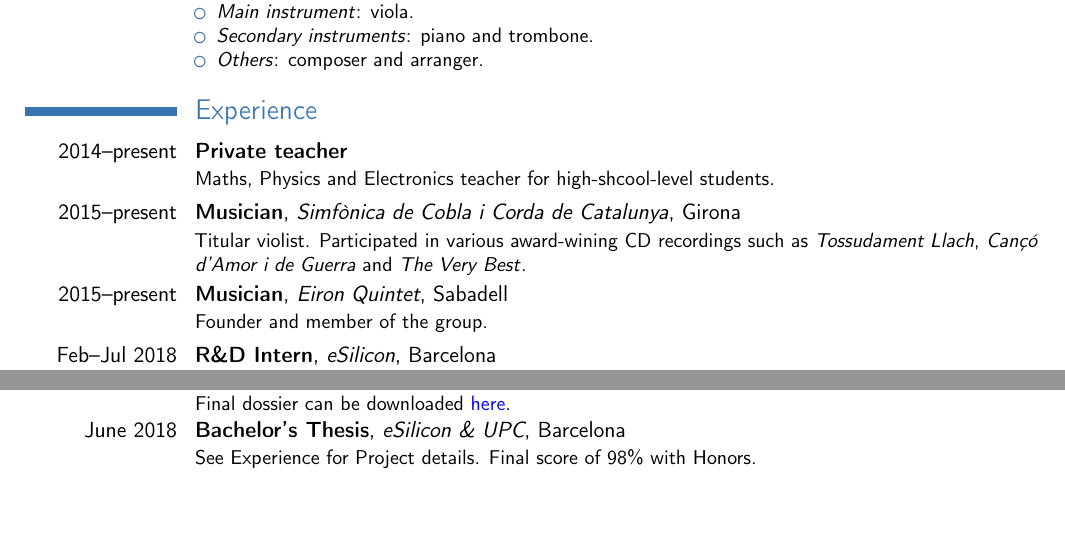
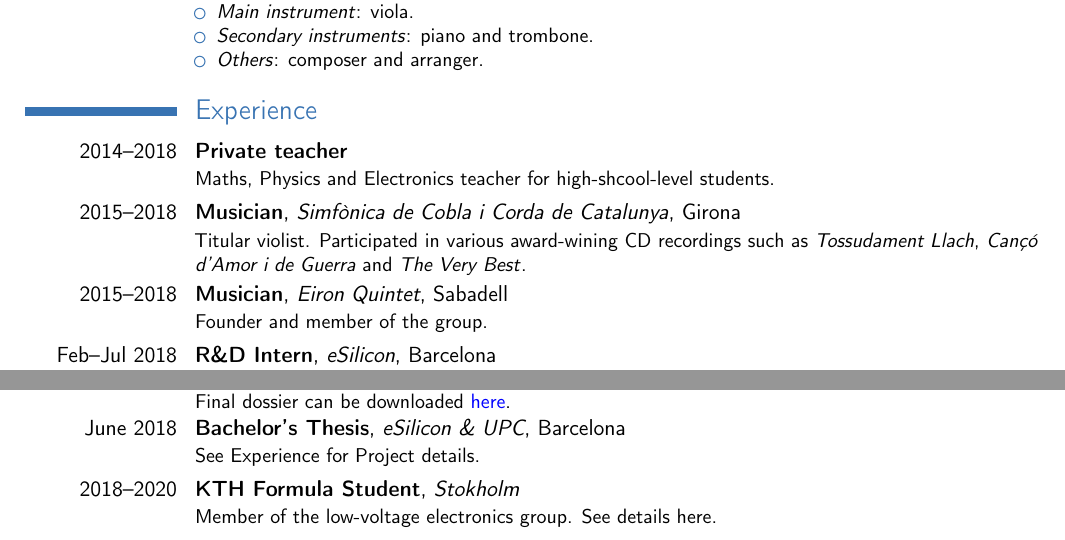
Before and after one commit to jagjordi/cv, a LaTeX CV (JordiAltayoCV.tex): two parts of pages 1 and 2 of 2, joined at a grey line, cut so that both start at the same text, the shorter picture padded with empty space. Compiled offline with pdfLaTeX.

Commit message:
Updates from ShareLaTeX

```diff
--- a/JordiAltayoCV.tex
+++ b/JordiAltayoCV.tex
@@ -7,13 +7,13 @@
 
 \name{Jordi}{Altayó González}
 \title{Electrical Engineer}%ing student}
-\address{Doctor Pujades 5}{08203}{Sabadell, Barcelona}
+\address{Stridsbergavägen 42}{163 41}{Spånga, Stockholm Country}
 \phone[mobile]{+34~695~758~519}
 %\phone[fixed]{+34~937~112~441}
 \email{jordialtayo+cv@gmail.com}
 %\homepage{jagjordi.xyz/cv}
 \social[linkedin][www.linkedin.com/in/jagjordi/]{jagjordi}
-\extrainfo{This is a living document. To obtain the latest version visit \href{http://bit.ly/cv_jag}{bit.ly/cv\_jag}}
+\extrainfo{This is a living document. To obtain the latest version visit \href{https://jagjordi.github.io}{jagjordi.github.io}}
 %\extrainfo{Last update: March 23, 2018}
 %\photo[84pt][1pt]{cern}
 \photo[70pt][1pt]{cv}
@@ -38,11 +38,11 @@
         \end{itemize}}
 
     \section{Experience}\label{sec:experience}
-    \cventry{2014--present}{Private teacher}{}{}{}{Maths, Physics and Electronics teacher for high-shcool-level students.}
+    \cventry{2014--2018}{Private teacher}{}{}{}{Maths, Physics and Electronics teacher for high-shcool-level students.}
 
-    \cventry{2015--present}{Musician}{\href{http://www.simfonicadecoblaicorda.cat/en/}{Simfònica de Cobla i Corda de Catalunya}}{Girona}{}{Titular violist. Participated in various award-wining CD recordings such as \href{http://www.simfonicadecoblaicorda.cat/en/publications/cd/}{\textit{Tossudament Llach}, \textit{Cançó d'Amor i de Guerra} and \textit{The Very Best}}.}
+    \cventry{2015--2018}{Musician}{\href{http://www.simfonicadecoblaicorda.cat/en/}{Simfònica de Cobla i Corda de Catalunya}}{Girona}{}{Titular violist. Participated in various award-wining CD recordings such as \href{http://www.simfonicadecoblaicorda.cat/en/publications/cd/}{\textit{Tossudament Llach}, \textit{Cançó d'Amor i de Guerra} and \textit{The Very Best}}.}
 
-    \cventry{2015--present}{Musician}{\href{https://about.me/eironquintet}{Eiron Quintet}}{Sabadell}{}{Founder and member of the group.}
+    \cventry{2015--2018}{Musician}{\href{https://about.me/eironquintet}{Eiron Quintet}}{Sabadell}{}{Founder and member of the group.}
 
     \cventry{Feb--Jul 2018}{R\&D Intern}{\href{https://www.esilicon.com/}{eSilicon}}{Barcelona}{}{Developement of a metric analysis tool for ASIC HLBs under PrimeTime and ICC2 environements as part of an internship and the Bachelor's Degree Thesis. This tool will allow designers to have a quick overview on all aspects of the block during the design process without the need to deepen into the design and potentially lose time by analyzing useless or redundant data. It will also provide reports with design changes proposals (ECO) to either facilitate timing clousure or reduce power consumtion.}
 
@@ -117,5 +117,6 @@
     \cventry{June 2017}{Autonomous weather-related measurement adquisition system}{\href{http://www.upc.edu/en?set_language=en}{UPC}}{Barcelona}{}{Project developed in a group of 2 engineers. Report can be downloaded \href{https://jagjordi.github.io/projects/estacion_meteorologica/isdm_informe_final.pdf}{\color{blue}here}.}
     \cventry{December 2017}{\href{http://www.cbi-course.com/}{CBI Course}}{\href{http://www.upc.edu/en?set_language=en}{UPC} \& \href{https://home.cern/}{CERN}}{Barcelona \& Geneva}{}{Project developed in a student team of 2 engineers, 2 designers and 2 MBAs.\\
     Final dossier can be downloaded \href{https://jagjordi.github.io/projects/cbi/FINAL_Dossier_SAKER.pdf}{\color{blue}here}.}
-    \cventry{June 2018}{\href{https://jagjordi.github.io/projects/tfg}{Bachelor's Thesis}}{eSilicon \& \href{http://www.upc.edu/en?set_language=en}{UPC}}{Barcelona}{}{See \hyperref[sec:experience]{Experience} for Project details. Final score of 98\% with Honors.}
+    \cventry{June 2018}{\href{https://jagjordi.github.io/projects/tfg}{Bachelor's Thesis}}{eSilicon \& \href{http://www.upc.edu/en?set_language=en}{UPC}}{Barcelona}{}{See \hyperref[sec:experience]{Experience} for Project details.}
+    \cventry{2018--2020}{KTH Formula Student}{Stokholm}{}{}{Member of the low-voltage electronics group. See details \href{http://www.kthformulastudent.se/}{here}.}
 \end{document}
```
